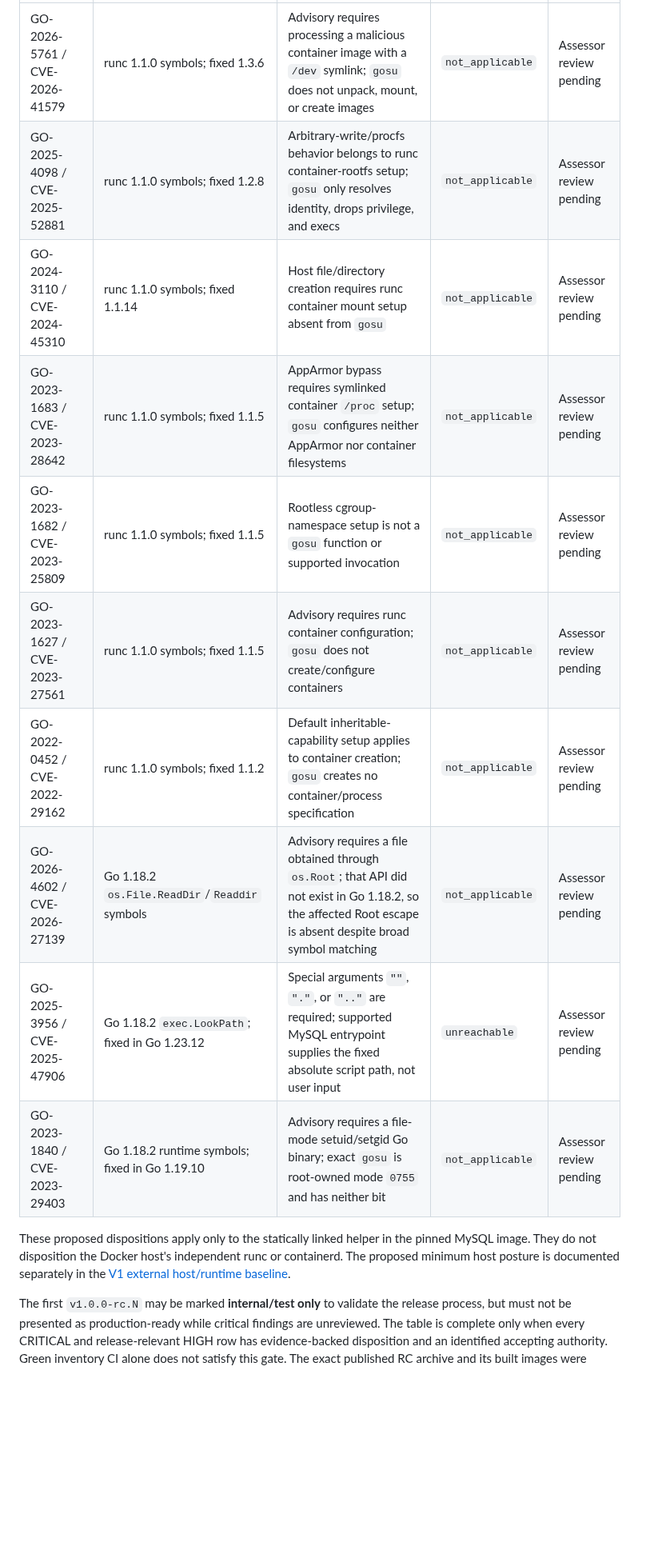
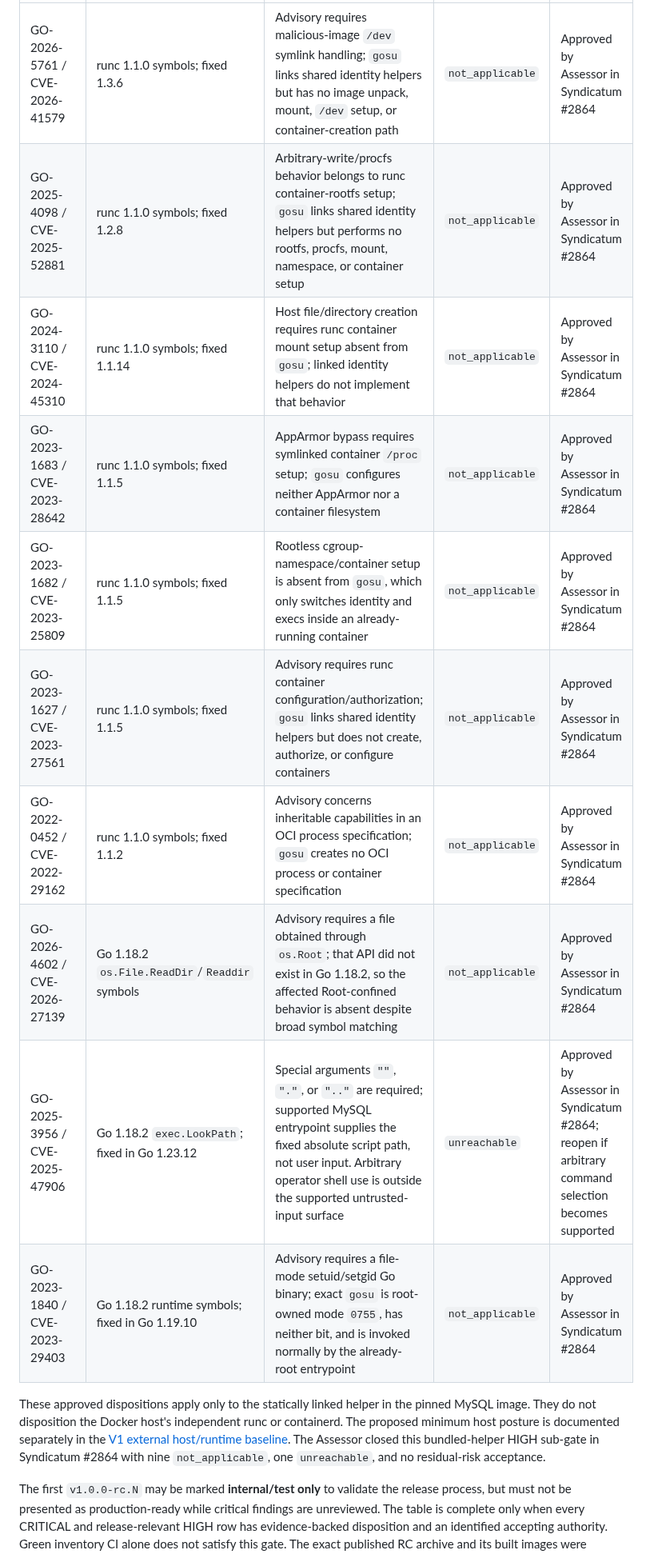
Before and after one commit to jybanez/syndicatum, a Markdown page: docs/v1-security-acceptance-table.md, the part around one of its changes. Shown at 80% size. Drawn GitHub-style; blank space fills up the shorter version.

Commit message:
docs: close bundled gosu high review

```diff
--- a/docs/v1-security-acceptance-table.md
+++ b/docs/v1-security-acceptance-table.md
@@ -235,19 +235,21 @@ the scanner's linked-symbol evidence from each advisory's actual precondition.
 | --- | --- | --- | --- | --- |
-| GO-2026-5761 / CVE-2026-41579 | runc 1.1.0 symbols; fixed 1.3.6 | Advisory requires processing a malicious container image with a `/dev` symlink; `gosu` does not unpack, mount, or create images | `not_applicable` | Assessor review pending |
-| GO-2025-4098 / CVE-2025-52881 | runc 1.1.0 symbols; fixed 1.2.8 | Arbitrary-write/procfs behavior belongs to runc container-rootfs setup; `gosu` only resolves identity, drops privilege, and execs | `not_applicable` | Assessor review pending |
-| GO-2024-3110 / CVE-2024-45310 | runc 1.1.0 symbols; fixed 1.1.14 | Host file/directory creation requires runc container mount setup absent from `gosu` | `not_applicable` | Assessor review pending |
-| GO-2023-1683 / CVE-2023-28642 | runc 1.1.0 symbols; fixed 1.1.5 | AppArmor bypass requires symlinked container `/proc` setup; `gosu` configures neither AppArmor nor container filesystems | `not_applicable` | Assessor review pending |
-| GO-2023-1682 / CVE-2023-25809 | runc 1.1.0 symbols; fixed 1.1.5 | Rootless cgroup-namespace setup is not a `gosu` function or supported invocation | `not_applicable` | Assessor review pending |
-| GO-2023-1627 / CVE-2023-27561 | runc 1.1.0 symbols; fixed 1.1.5 | Advisory requires runc container configuration; `gosu` does not create/configure containers | `not_applicable` | Assessor review pending |
-| GO-2022-0452 / CVE-2022-29162 | runc 1.1.0 symbols; fixed 1.1.2 | Default inheritable-capability setup applies to container creation; `gosu` creates no container/process specification | `not_applicable` | Assessor review pending |
-| GO-2026-4602 / CVE-2026-27139 | Go 1.18.2 `os.File.ReadDir`/`Readdir` symbols | Advisory requires a file obtained through `os.Root`; that API did not exist in Go 1.18.2, so the affected Root escape is absent despite broad symbol matching | `not_applicable` | Assessor review pending |
-| GO-2025-3956 / CVE-2025-47906 | Go 1.18.2 `exec.LookPath`; fixed in Go 1.23.12 | Special arguments `""`, `"."`, or `".."` are required; supported MySQL entrypoint supplies the fixed absolute script path, not user input | `unreachable` | Assessor review pending |
-| GO-2023-1840 / CVE-2023-29403 | Go 1.18.2 runtime symbols; fixed in Go 1.19.10 | Advisory requires a file-mode setuid/setgid Go binary; exact `gosu` is root-owned mode `0755` and has neither bit | `not_applicable` | Assessor review pending |
+| GO-2026-5761 / CVE-2026-41579 | runc 1.1.0 symbols; fixed 1.3.6 | Advisory requires malicious-image `/dev` symlink handling; `gosu` links shared identity helpers but has no image unpack, mount, `/dev` setup, or container-creation path | `not_applicable` | Approved by Assessor in Syndicatum #2864 |
+| GO-2025-4098 / CVE-2025-52881 | runc 1.1.0 symbols; fixed 1.2.8 | Arbitrary-write/procfs behavior belongs to runc container-rootfs setup; `gosu` links shared identity helpers but performs no rootfs, procfs, mount, namespace, or container setup | `not_applicable` | Approved by Assessor in Syndicatum #2864 |
+| GO-2024-3110 / CVE-2024-45310 | runc 1.1.0 symbols; fixed 1.1.14 | Host file/directory creation requires runc container mount setup absent from `gosu`; linked identity helpers do not implement that behavior | `not_applicable` | Approved by Assessor in Syndicatum #2864 |
+| GO-2023-1683 / CVE-2023-28642 | runc 1.1.0 symbols; fixed 1.1.5 | AppArmor bypass requires symlinked container `/proc` setup; `gosu` configures neither AppArmor nor a container filesystem | `not_applicable` | Approved by Assessor in Syndicatum #2864 |
+| GO-2023-1682 / CVE-2023-25809 | runc 1.1.0 symbols; fixed 1.1.5 | Rootless cgroup-namespace/container setup is absent from `gosu`, which only switches identity and execs inside an already-running container | `not_applicable` | Approved by Assessor in Syndicatum #2864 |
+| GO-2023-1627 / CVE-2023-27561 | runc 1.1.0 symbols; fixed 1.1.5 | Advisory requires runc container configuration/authorization; `gosu` links shared identity helpers but does not create, authorize, or configure containers | `not_applicable` | Approved by Assessor in Syndicatum #2864 |
+| GO-2022-0452 / CVE-2022-29162 | runc 1.1.0 symbols; fixed 1.1.2 | Advisory concerns inheritable capabilities in an OCI process specification; `gosu` creates no OCI process or container specification | `not_applicable` | Approved by Assessor in Syndicatum #2864 |
+| GO-2026-4602 / CVE-2026-27139 | Go 1.18.2 `os.File.ReadDir`/`Readdir` symbols | Advisory requires a file obtained through `os.Root`; that API did not exist in Go 1.18.2, so the affected Root-confined behavior is absent despite broad symbol matching | `not_applicable` | Approved by Assessor in Syndicatum #2864 |
+| GO-2025-3956 / CVE-2025-47906 | Go 1.18.2 `exec.LookPath`; fixed in Go 1.23.12 | Special arguments `""`, `"."`, or `".."` are required; supported MySQL entrypoint supplies the fixed absolute script path, not user input. Arbitrary operator shell use is outside the supported untrusted-input surface | `unreachable` | Approved by Assessor in Syndicatum #2864; reopen if arbitrary command selection becomes supported |
+| GO-2023-1840 / CVE-2023-29403 | Go 1.18.2 runtime symbols; fixed in Go 1.19.10 | Advisory requires a file-mode setuid/setgid Go binary; exact `gosu` is root-owned mode `0755`, has neither bit, and is invoked normally by the already-root entrypoint | `not_applicable` | Approved by Assessor in Syndicatum #2864 |
 
-These proposed dispositions apply only to the statically linked helper in the
+These approved dispositions apply only to the statically linked helper in the
 pinned MySQL image. They do not disposition the Docker host's independent runc
 or containerd. The proposed minimum host posture is documented separately in
 the [V1 external host/runtime baseline](v1-external-host-runtime-baseline.md).
+The Assessor closed this bundled-helper HIGH sub-gate in Syndicatum #2864 with
+nine `not_applicable`, one `unreachable`, and no residual-risk acceptance.
 
 The first `v1.0.0-rc.N` may be marked **internal/test only** to validate the
 release process, but must not be presented as production-ready while critical
```
Also changed, not shown: other parts of docs/v1-security-acceptance-table.md (+1 -1 lines), docs/v1-commercial-viability-implementation-checklist.md (+9 -3 lines).
